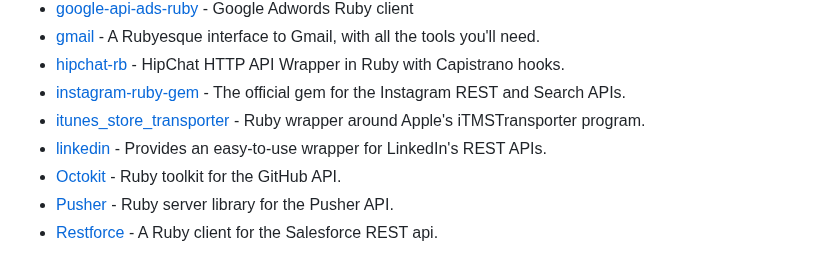
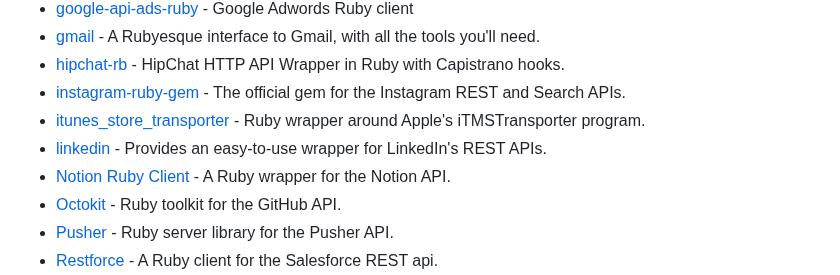
Before and after one commit to markets/awesome-ruby, a Markdown page: README.md, the part around the change. Drawn GitHub-style.

Commit message:
Add Notion Ruby Client (#1102)

```diff
--- a/README.md
+++ b/README.md
@@ -1303,6 +1303,7 @@ Online tools, services and APIs to simplify development.
 * [instagram-ruby-gem](https://github.com/Instagram/instagram-ruby-gem) - The official gem for the Instagram REST and Search APIs.
 * [itunes_store_transporter](https://github.com/sshaw/itunes_store_transporter) - Ruby wrapper around Apple's iTMSTransporter program.
 * [linkedin](https://github.com/hexgnu/linkedin) - Provides an easy-to-use wrapper for LinkedIn's REST APIs.
+* [Notion Ruby Client](https://github.com/orbit-love/notion-ruby-client) - A Ruby wrapper for the Notion API.
 * [Octokit](http://octokit.github.io/octokit.rb) - Ruby toolkit for the GitHub API.
 * [Pusher](https://github.com/pusher/pusher-http-ruby) - Ruby server library for the Pusher API.
 * [Restforce](https://github.com/ejholmes/restforce) - A Ruby client for the Salesforce REST api.
```
